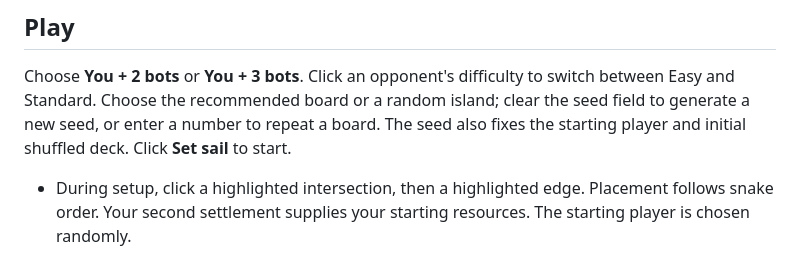
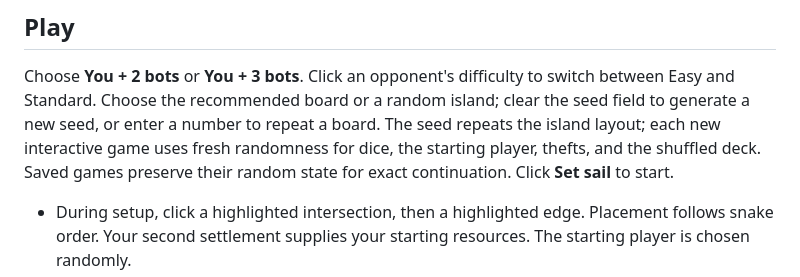
Before and after one commit to hjlarrea/unsettled, a Markdown page: README.md, the part around the change. Drawn GitHub-style.

Commit message:
Vary gameplay independently of island seeds and center settlement tokens

```diff
--- a/README.md
+++ b/README.md
@@ -57,7 +57,9 @@ no separate SDL installation is needed on the tested machine.
 Choose **You + 2 bots** or **You + 3 bots**. Click an opponent's difficulty to
 switch between Easy and Standard. Choose the recommended board or a random
 island; clear the seed field to generate a new seed, or enter a number to repeat
-a board. The seed also fixes the starting player and initial shuffled deck.
+a board. The seed repeats the island layout; each new interactive game uses
+fresh randomness for dice, the starting player, thefts, and the shuffled deck.
+Saved games preserve their random state for exact continuation.
 Click **Set sail** to start.
 
 - During setup, click a highlighted intersection, then a highlighted edge.
```
Also changed, not shown: docs/board.png, 4 other files.
